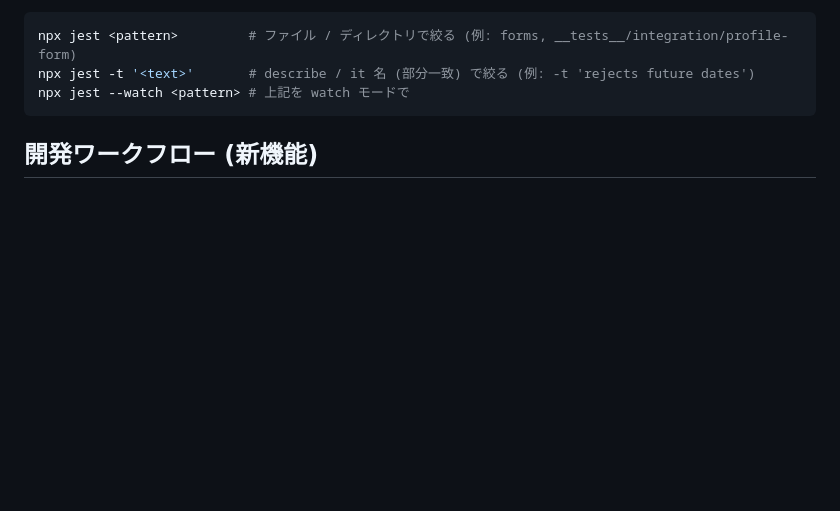
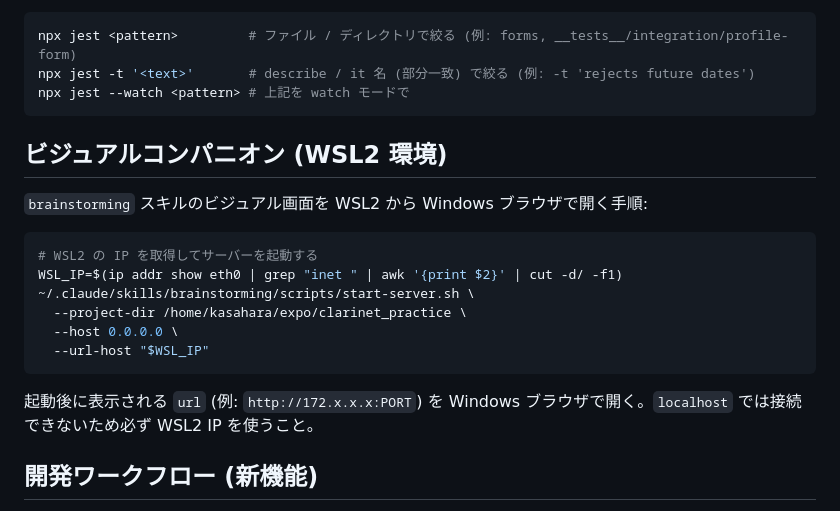
Before and after one commit to poolshooterk/clarinet_practice, a Markdown page: CLAUDE.md, the part around the change. Drawn GitHub-style; blank space fills up the shorter version.

Commit message:
docs: WSL2 でのビジュアルコンパニオン起動手順を CLAUDE.md に追記

````diff
--- a/CLAUDE.md
+++ b/CLAUDE.md
@@ -35,6 +35,21 @@ npx jest <pattern>         # ファイル / ディレクトリで絞る (例: fo
 npx jest -t '<text>'       # describe / it 名 (部分一致) で絞る (例: -t 'rejects future dates')
 npx jest --watch <pattern> # 上記を watch モードで
 ```
+
+## ビジュアルコンパニオン (WSL2 環境)
+
+`brainstorming` スキルのビジュアル画面を WSL2 から Windows ブラウザで開く手順:
+
+```bash
+# WSL2 の IP を取得してサーバーを起動する
+WSL_IP=$(ip addr show eth0 | grep "inet " | awk '{print $2}' | cut -d/ -f1)
+~/.claude/skills/brainstorming/scripts/start-server.sh \
+  --project-dir /home/kasahara/expo/clarinet_practice \
+  --host 0.0.0.0 \
+  --url-host "$WSL_IP"
+```
+
+起動後に表示される `url` (例: `http://172.x.x.x:PORT`) を Windows ブラウザで開く。`localhost` では接続できないため必ず WSL2 IP を使うこと。
 
 ## 開発ワークフロー (新機能)
 
````
